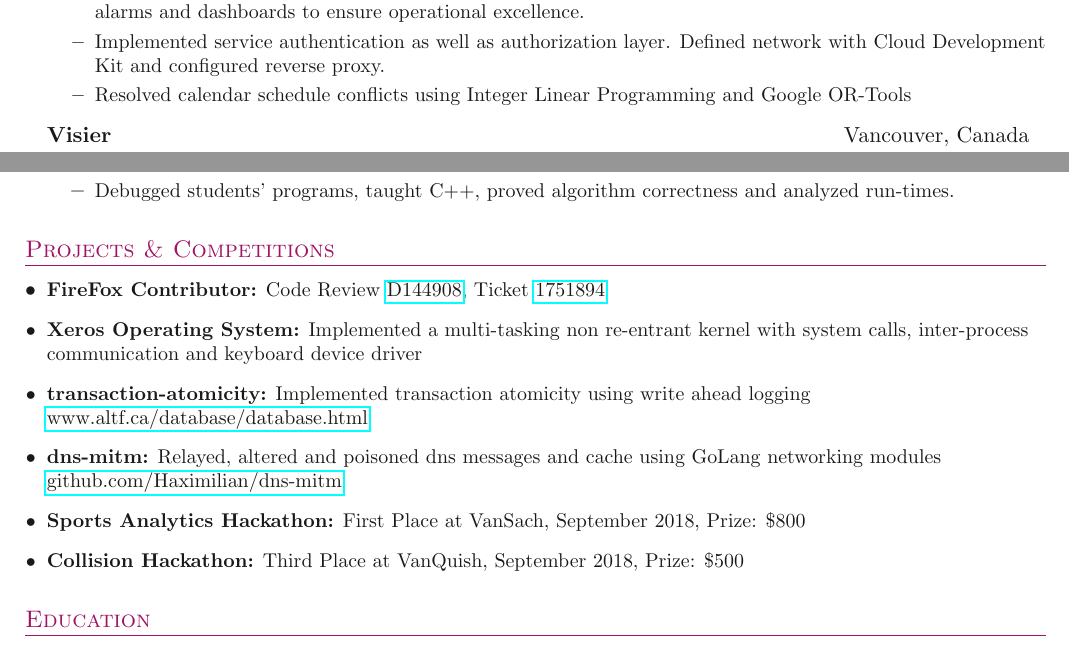
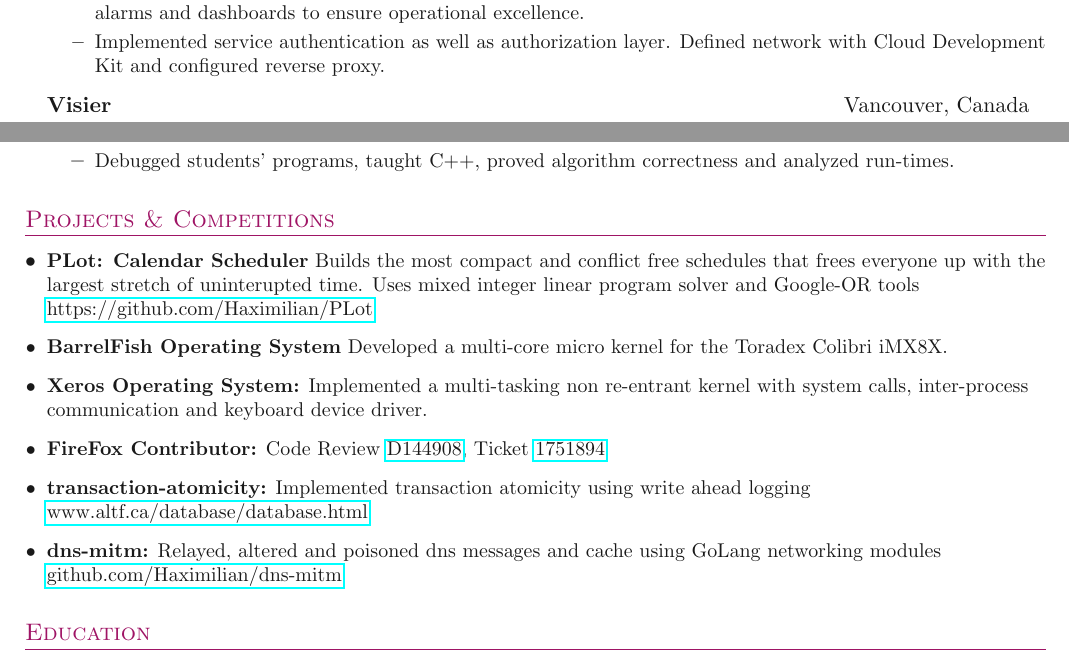
Before and after one commit to Haximilian/resume, a LaTeX document (main.tex, which reads sections/experience.tex, sections/projects.tex): two parts of the page, joined at a grey line, cut so that both start at the same text. Compiled offline with pdfLaTeX.

Commit message:
add extra os and mixed integer program experience

```diff
--- a/sections/experience.tex
+++ b/sections/experience.tex
@@ -26,11 +26,7 @@
         {
             Implemented service authentication as well as authorization layer. Defined network with Cloud Development Kit and configured reverse proxy.
         }
-        \entry
-        {
-            Resolved calendar schedule conflicts using Integer Linear Programming and Google OR-Tools
-        }
-    }
+   }
     \entrybig
 	{
 	    \textbf{Visier}
--- a/sections/projects.tex
+++ b/sections/projects.tex
@@ -1,27 +1,24 @@
 \section{Projects \& Competitions}
 
 \outerlist{
+    \entry{
+        \textbf{PLot: Calendar Scheduler}
+        Builds the most compact and conflict free schedules that frees everyone up with the largest stretch of uninterupted time. Uses mixed integer linear program solver and Google-OR tools \website{https://github.com/Haximilian/PLot}
+    }
+    \entry{
+        \textbf{BarrelFish Operating System} Developed a multi-core micro kernel for the Toradex Colibri iMX8X.
+    }
+    \entry{
+        \textbf{Xeros Operating System:} Implemented a multi-tasking non re-entrant kernel with system calls, inter-process communication and keyboard device driver.
+    }
     \entry{
         \textbf{FireFox Contributor:}
         Code Review \href{https://phabricator.services.mozilla.com/D144908}{D144908}, Ticket \href{https://bugzilla.mozilla.org/show_bug.cgi?id=1751894}{1751894}
     }
     \entry{
-        \textbf{Xeros Operating System:} Implemented a multi-tasking non re-entrant kernel with system calls, inter-process communication and keyboard device driver
-    }
-
-    \entry{
         \textbf{transaction-atomicity:} Implemented transaction atomicity using write ahead logging \website{www.altf.ca/database/database.html}
     }
-
     \entry{
         \textbf{dns-mitm:} Relayed, altered and poisoned dns messages and cache using GoLang networking modules \website{github.com/Haximilian/dns-mitm}
     }
-
-    \entry{
-        \textbf{Sports Analytics Hackathon:} First Place at VanSach, September 2018, Prize: \$800
-    }
-
-	\entry{
-	    \textbf{Collision Hackathon:} Third Place at VanQuish, September 2018, Prize: \$500
-	}
 }
```
